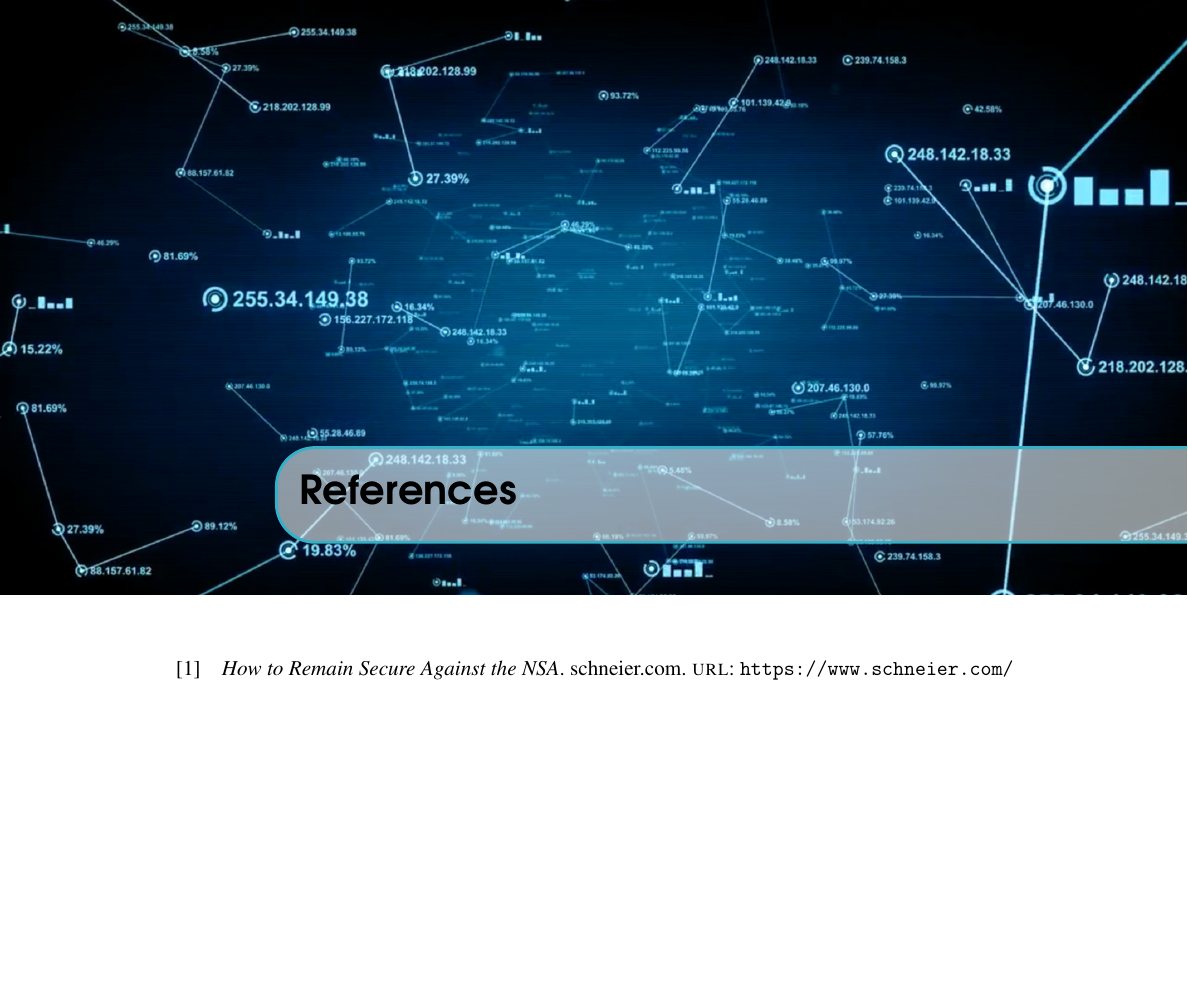
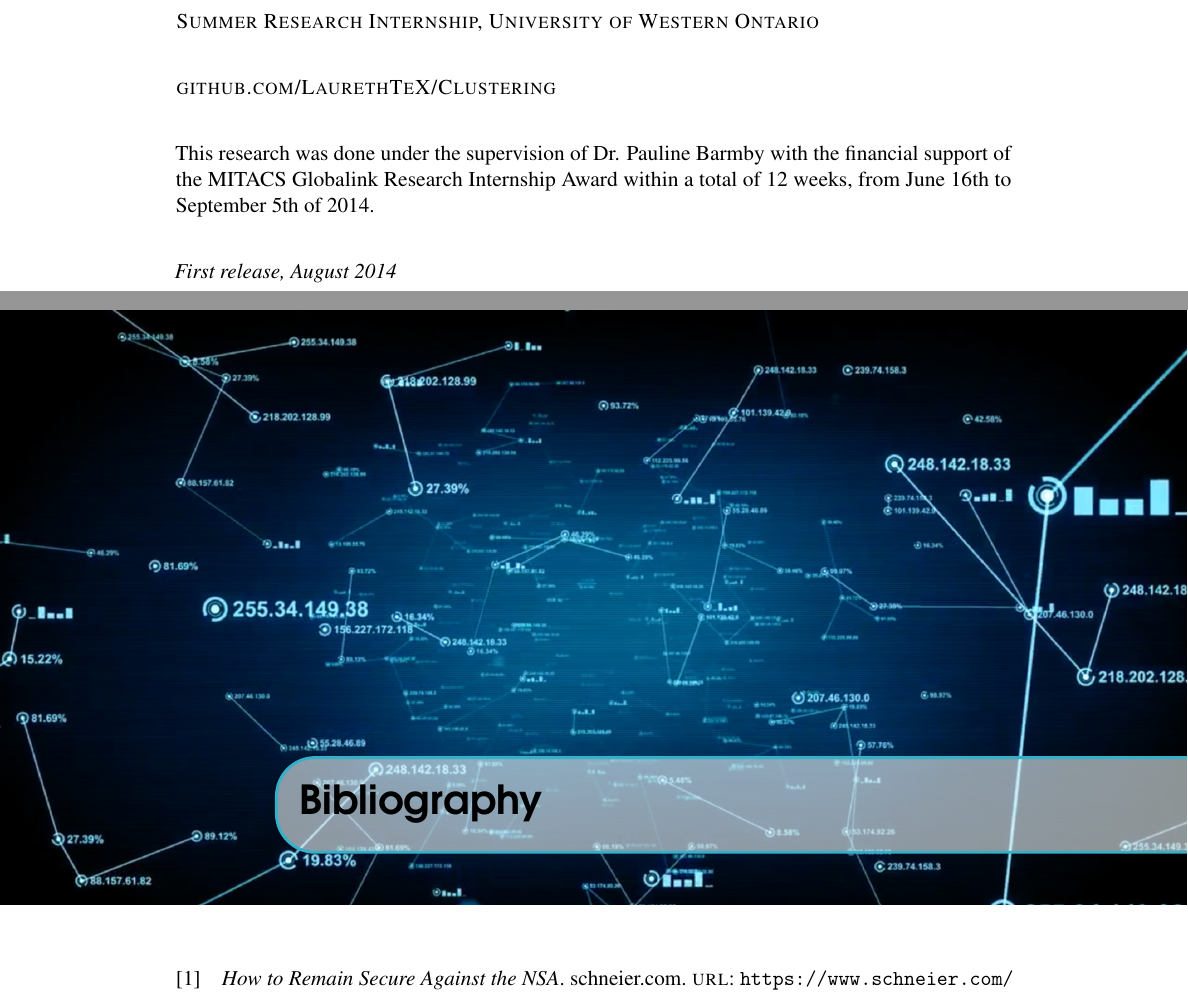
Before and after one commit to Renaud11232/Awesome-Latex, a LaTeX document (main.tex, which reads awesome.cls): part of page 4 of 4 before the commit and two parts of pages 2 and 7 of 7 after it, the two joined at a grey line, cut at the place of the change, the shorter picture padded with empty space. Compiled offline with pdfLaTeX.

Commit message:
started proper cls spltting

```diff
--- /dev/null
+++ b/awesome.cls
@@ -0,0 +1,17 @@
+\ProvidesClass{awesome}[11/06/2019 Awesome Class]
+\LoadClass[11pt,fleqn]{book}
+\NeedsTeXFormat{LaTeX2e}
+
+%%%%%%%%%%%%%%%%%%%%%%%%%%%%%%%%%%%%%%%%%%%%%%%%%%%%%%%%%%%%%%%%%%
+% Required Packages
+%%%%%%%%%%%%%%%%%%%%%%%%%%%%%%%%%%%%%%%%%%%%%%%%%%%%%%%%%%%%%%%%%%
+
+\RequirePackage[top=3cm,bottom=3cm,left=3.2cm,right=3.2cm,headsep=10pt,letterpaper]{geometry} % margins
+
+\usepackage{xcolor} % Required for specifying colors by name
+\usepackage{avant} % Use the Avantgarde font for headings
+\usepackage{mathptmx} % Use the Adobe Times Roman as the default text font together with math symbols from the Sym­bol, Chancery and Com­puter Modern fonts
+\usepackage{microtype} % Slightly tweak font spacing for aesthetics
+\usepackage[T1]{fontenc} % Use 8-bit encoding that has 256 glyphs
+\usepackage[backend=biber, style=numeric, sorting=none]{biblatex}
+\usepackage{csquotes}
--- a/main.tex
+++ b/main.tex
@@ -1,25 +1,12 @@
-\documentclass[11pt,fleqn]{report} % Default font size and left-justified equations
-\usepackage[top=3cm,bottom=3cm,left=3.2cm,right=3.2cm,headsep=10pt,letterpaper]{geometry} % Page margins
-\usepackage[x11names]{xcolor} % Required for specifying colors by name
-\definecolor{ocre}{RGB}{52,177,201} % Define the orange color used for highlighting throughout the book
-\usepackage[utf8]{inputenc}
-% Font Settings
-\usepackage{avant} % Use the Avantgarde font for headings
-%\usepackage{times} % Use the Times font for headings
-\usepackage{mathptmx} % Use the Adobe Times Roman as the default text font together with math symbols from the Sym­bol, Chancery and Com­puter Modern fonts
-\usepackage{microtype} % Slightly tweak font spacing for aesthetics
-%\usepackage[utf8]{inputenc} % Required for including letters with accents
-\usepackage[T1]{fontenc} % Use 8-bit encoding that has 256 glyphs
-\usepackage[backend=biber, style=numeric, sorting=none]{biblatex}
+\documentclass{awesome} % Default font size and left-justified equations
+\definecolor{ocre}{RGB}{52,177,201} % Define the orange color used for highlighting throughout the bookgs
 \addbibresource{bibliography.bib} % BibTeX bibliography file
-\defbibheading{bibempty}{}
 \input{structure} % Insert the commands.tex file which contains the majority of the structure behind the template
-\usepackage{csquotes}
-\usepackage{listings}
-\lstset{basicstyle=\ttfamily\footnotesize,
-  breaklines=true,
-  frame=single}
-\usepackage{hyperref}
+%\usepackage{listings}
+%\lstset{basicstyle=\ttfamily\footnotesize,
+%  breaklines=true,
+%  frame=single}
+%\usepackage{hyperref}
 \newcommand{\subtitle}[1]{\def\@subtitle{#1}}
 
 \begin{document}
@@ -51,19 +38,19 @@
 %	COPYRIGHT PAGE
 %----------------------------------------------------------------------------------------
 
-%\newpage
-%~\vfill
-%\thispagestyle{empty}
-%
-%%\noindent Copyright \copyright\ 2014 Andrea Hidalgo\\ % Copyright notice
-%
-%\noindent \textsc{Summer Research Internship, University of Western Ontario}\\
-%
-%\noindent \textsc{github.com/LaurethTeX/Clustering}\\ % URL
-%
-%\noindent This research was done under the supervision of Dr. Pauline Barmby with the financial support of the MITACS Globalink Research Internship Award within a total of 12 weeks, from June 16th to September 5th of 2014.\\ % License information
-%
-%\noindent \textit{First release, August 2014} % Printing/edition date
+\newpage
+~\vfill
+\thispagestyle{empty}
+
+%\noindent Copyright \copyright\ 2014 Andrea Hidalgo\\ % Copyright notice
+
+\noindent \textsc{Summer Research Internship, University of Western Ontario}\\
+
+\noindent \textsc{github.com/LaurethTeX/Clustering}\\ % URL
+
+\noindent This research was done under the supervision of Dr. Pauline Barmby with the financial support of the MITACS Globalink Research Internship Award within a total of 12 weeks, from June 16th to September 5th of 2014.\\ % License information
+
+\noindent \textit{First release, August 2014} % Printing/edition date
 
 %----------------------------------------------------------------------------------------
 %	TABLE OF CONTENTS
@@ -80,6 +64,6 @@
 BLABLABLA
 
 \nocite{*}
-\printbibliography[title={References}]
+\printbibliography
 
 \end{document}
```
Also changed, not shown: main.tex (3 more changed lines).
